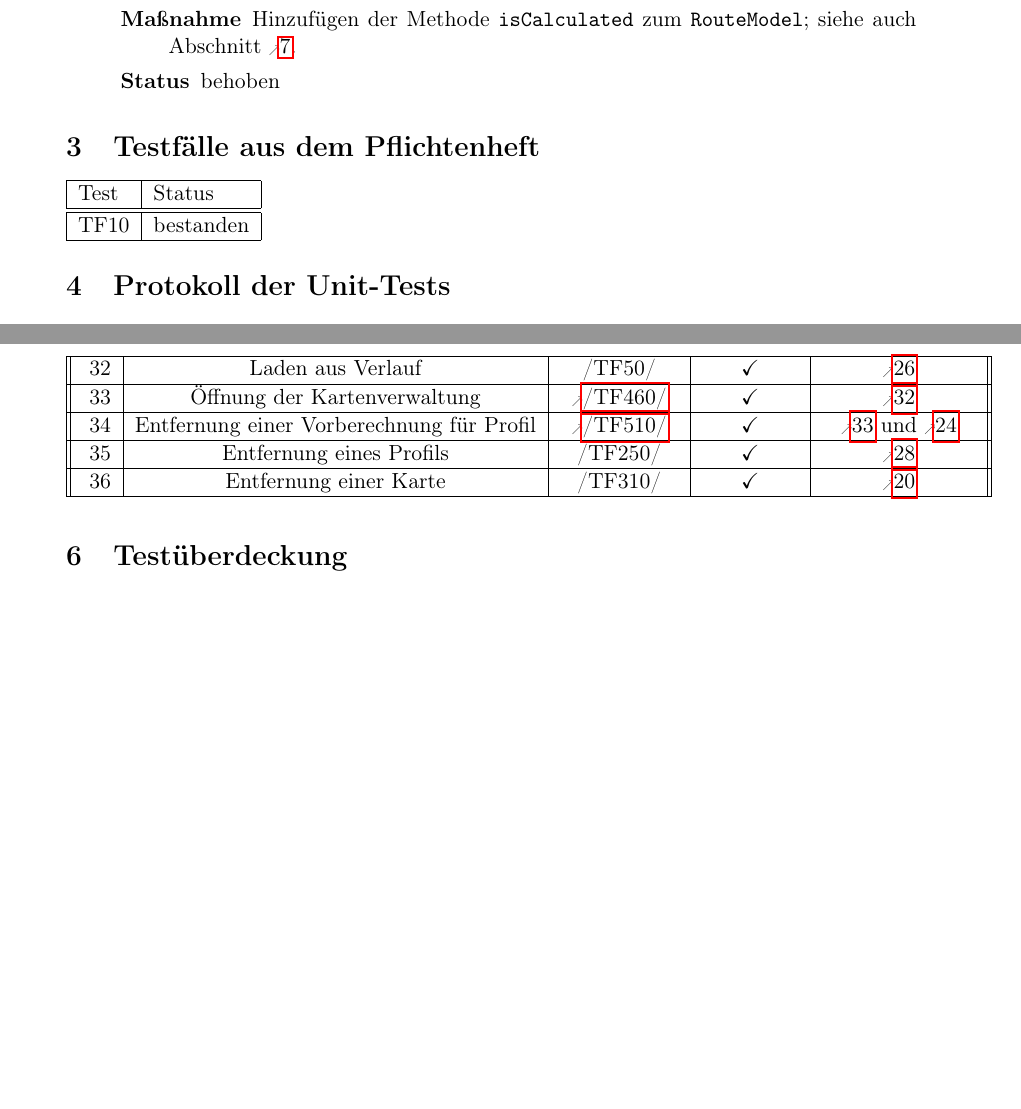
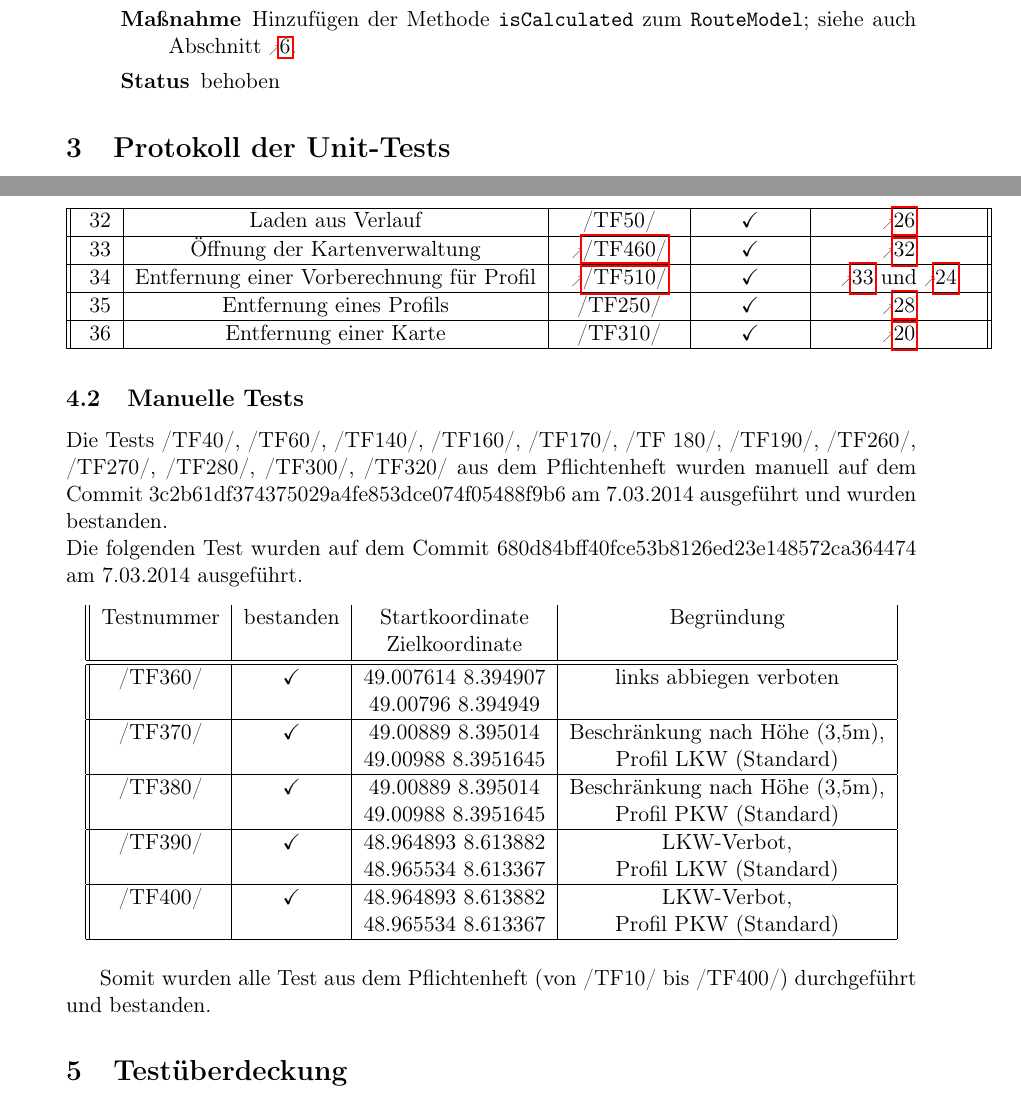
Before and after one commit to routeKIT/routeKIT, a LaTeX document (qualitätssicherung/bericht.tex): two parts of pages 6 and 14 of 14 before the commit and two parts of pages 6 and 14 of 15 after it, joined at a grey line, cut so that both start at the same text, the shorter picture padded with empty space. Compiled offline with pdfLaTeX.

Commit message:
Qual: Bericht: Abschnitt "Manuelle Tests".

```diff
--- a/qualitätssicherung/bericht.tex
+++ b/qualitätssicherung/bericht.tex
@@ -423,16 +423,6 @@ Um die Routenberechnung zu beschleunigen, wird pro \gls{profil} und \gls{karte}
     {behoben}
 \end{itemize}
 
-\section{Testfälle aus dem Pflichtenheft}
-\begin{tabular}{|l|l|}
-	\hline
-	Test & Status \\
-	\hline
-	\hline
-	TF10 & bestanden \\
-	\hline
-\end{tabular}
-
 \section{Protokoll der Unit-Tests}
 \begin{itemize}
 \test{gpxExport}{GPXExporter}
@@ -666,6 +656,25 @@ ID& Testname & Testnummer & bestanden & Vorbedingungen\\
 \rowno[deleteprofile] & Entfernung eines Profils & /TF250/ & \checkmark & \ref{neuprofile} \\ \hline
 \rowno[deletemap] & Entfernung einer Karte & /TF310/ & \checkmark & \ref{correctmapimport} \\ \hline
 \end{longtable}
+\subsection{Manuelle Tests}
+Die Tests /TF40/, /TF60/, /TF140/, /TF160/, /TF170/, /TF 180/, /TF190/, /TF260/, /TF270/, /TF280/, /TF300/, /TF320/ aus dem Pflichtenheft wurden manuell auf dem Commit 3c2b61df374375029a4fe853dce074f05488f9b6 am 7.03.2014 ausgeführt und wurden bestanden.\\
+Die folgenden Test wurden auf dem Commit 680d84bff40fce53b8126ed23e148572ca364474  am 7.03.2014 ausgeführt.
+\begin{longtable}{||c|c|c|c|c||}
+Testnummer & bestanden & Startkoordinate & Begründung\\
+ & & Zielkoordinate & \\ \hline \hline
+\endfirsthead
+/TF360/ & \checkmark & 49.007614 8.394907 & links abbiegen verboten\\
+ & & 49.00796 8.394949 & \\ \hline
+/TF370/ & \checkmark & 49.00889 8.395014 & Beschränkung nach Höhe (3,5m), \\
+ & & 49.00988 8.3951645 & Profil LKW (Standard) \\ \hline
+/TF380/ & \checkmark & 49.00889 8.395014 & Beschränkung nach Höhe (3,5m), \\
+ & & 49.00988 8.3951645 &  Profil PKW (Standard)\\ \hline
+/TF390/ & \checkmark & 48.964893 8.613882 & LKW-Verbot, \\
+ & & 48.965534 8.613367 & Profil LKW (Standard) \\ \hline
+/TF400/ & \checkmark & 48.964893 8.613882 & LKW-Verbot, \\
+ & & 48.965534 8.613367 & Profil PKW (Standard) \\ \hline
+\end{longtable}
+Somit wurden alle Test aus dem Pflichtenheft (von /TF10/ bis /TF400/) durchgeführt und bestanden.
 
 \section{Testüberdeckung}
 
```
